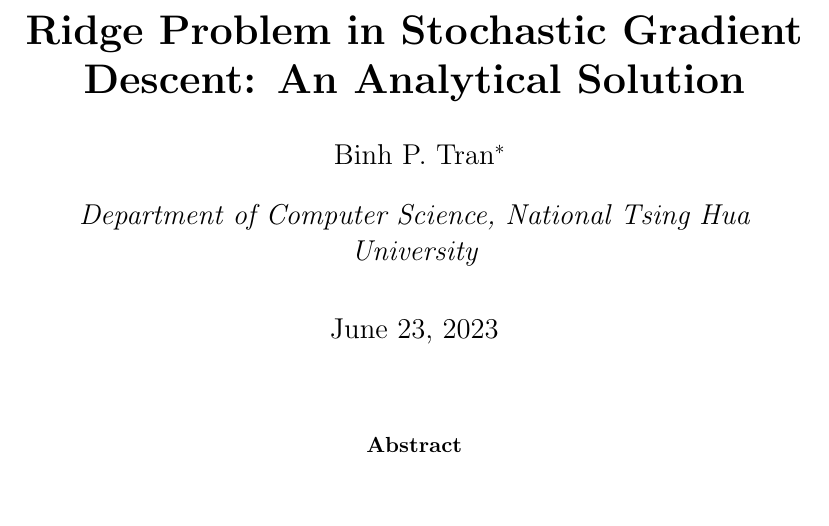
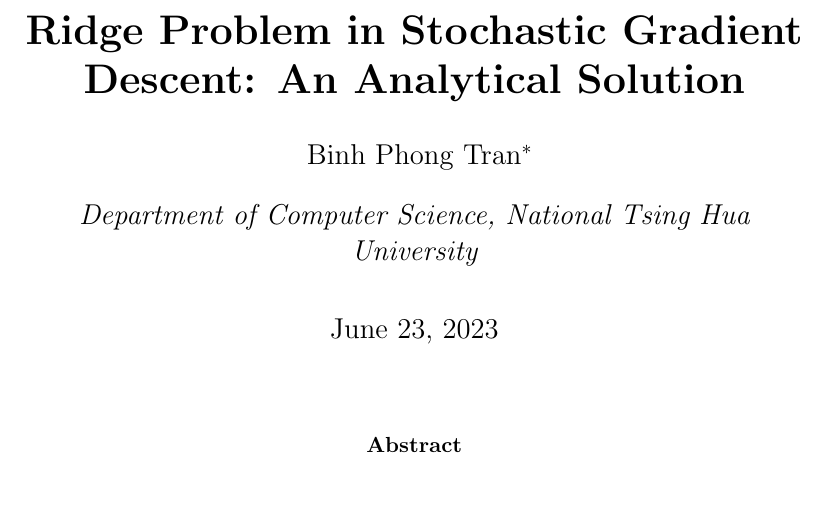
Before and after one commit to phogbinh/ridge-gradient, a LaTeX paper (paper.tex): part of page 1 of 9, cut so that both start at the same text. Compiled offline with pdfLaTeX.

Commit message:
[master] refined author name.

```diff
--- a/paper.tex
+++ b/paper.tex
@@ -102,7 +102,7 @@ where
 \renewcommand{\Rn}{\mathbb{R}^n}
 
 \title{\textbf{Ridge Problem in Stochastic Gradient Descent: An Analytical Solution}}
-\author{Binh P. Tran\thanks{Email: \texttt{phongbinh2511@gmail.com}}}
+\author{Binh Phong Tran\thanks{Email: \texttt{phongbinh2511@gmail.com}}}
 \affil{Department of Computer Science, National Tsing Hua University}
 \date{\today}
 
```
Also changed, not shown: paper.pdf.
